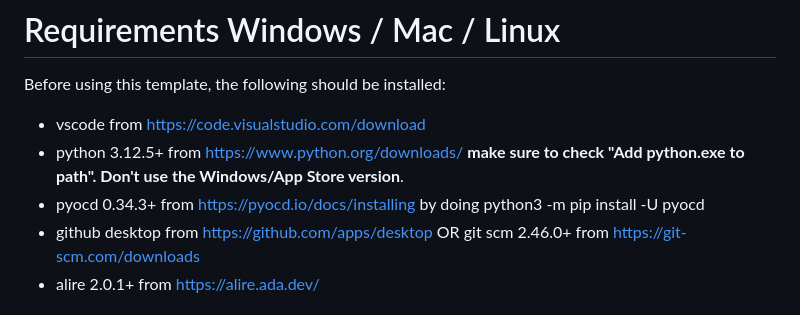
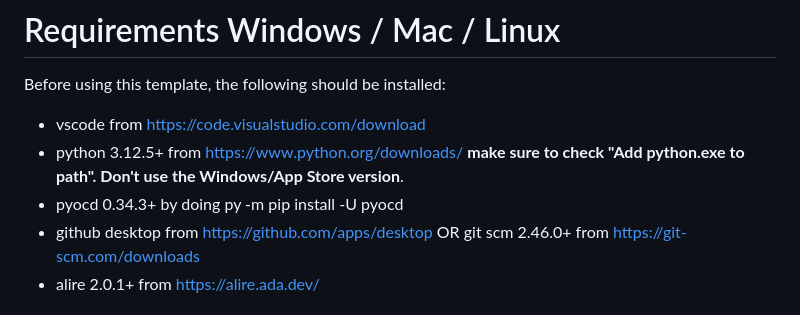
Before and after one commit to aiunderstand/Ada-Embedded-Project-MicroBitV2, a Markdown page: README.md, the part around the change. Drawn GitHub-style.

```diff
--- a/README.md
+++ b/README.md
@@ -7,7 +7,7 @@ Template for USN BSc intelligent real-time systems course.
 Before using this template, the following should be installed:
 * vscode from https://code.visualstudio.com/download
 * python 3.12.5+ from https://www.python.org/downloads/ **make sure to check "Add python.exe to path". Don't use the Windows/App Store version**.
-* pyocd 0.34.3+ from https://pyocd.io/docs/installing by doing python3 -m pip install -U pyocd
+* pyocd 0.34.3+ by doing py -m pip install -U pyocd
 * github desktop from https://github.com/apps/desktop OR git scm 2.46.0+ from https://git-scm.com/downloads
 * alire 2.0.1+ from https://alire.ada.dev/
 
```
